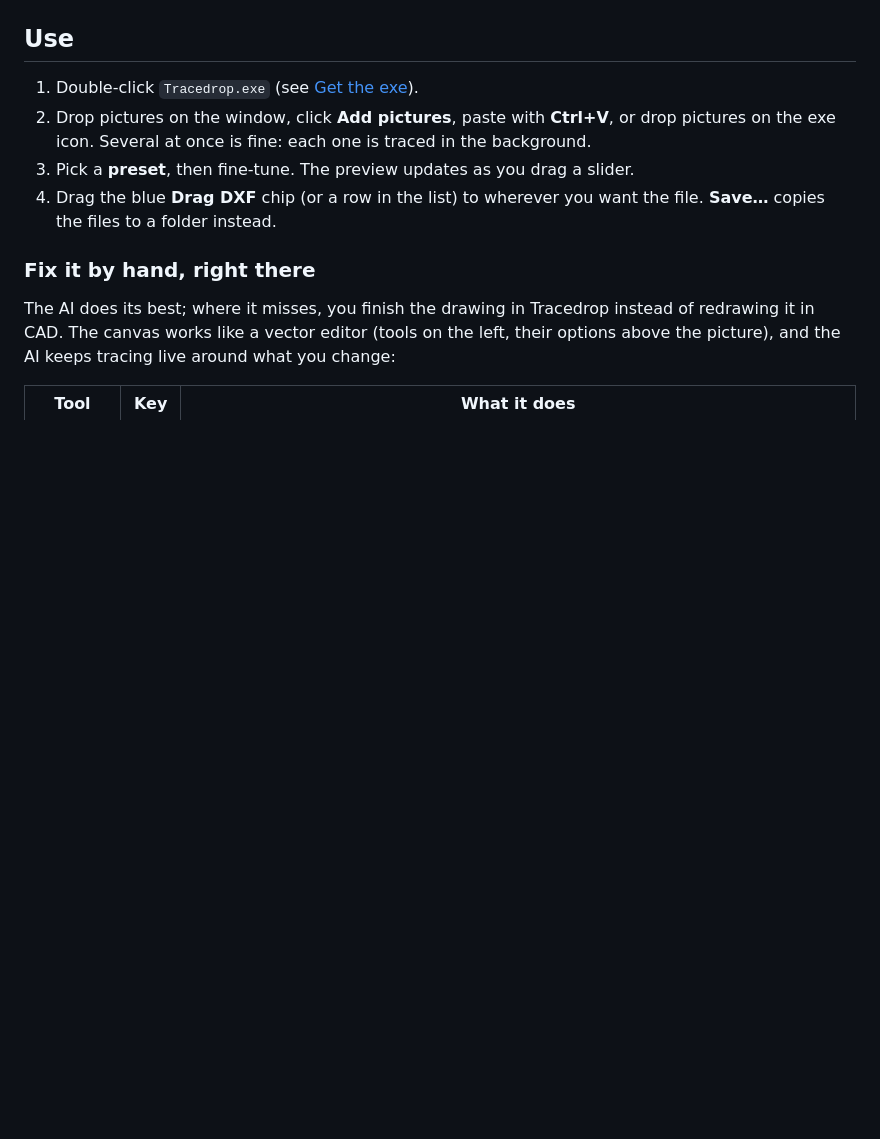
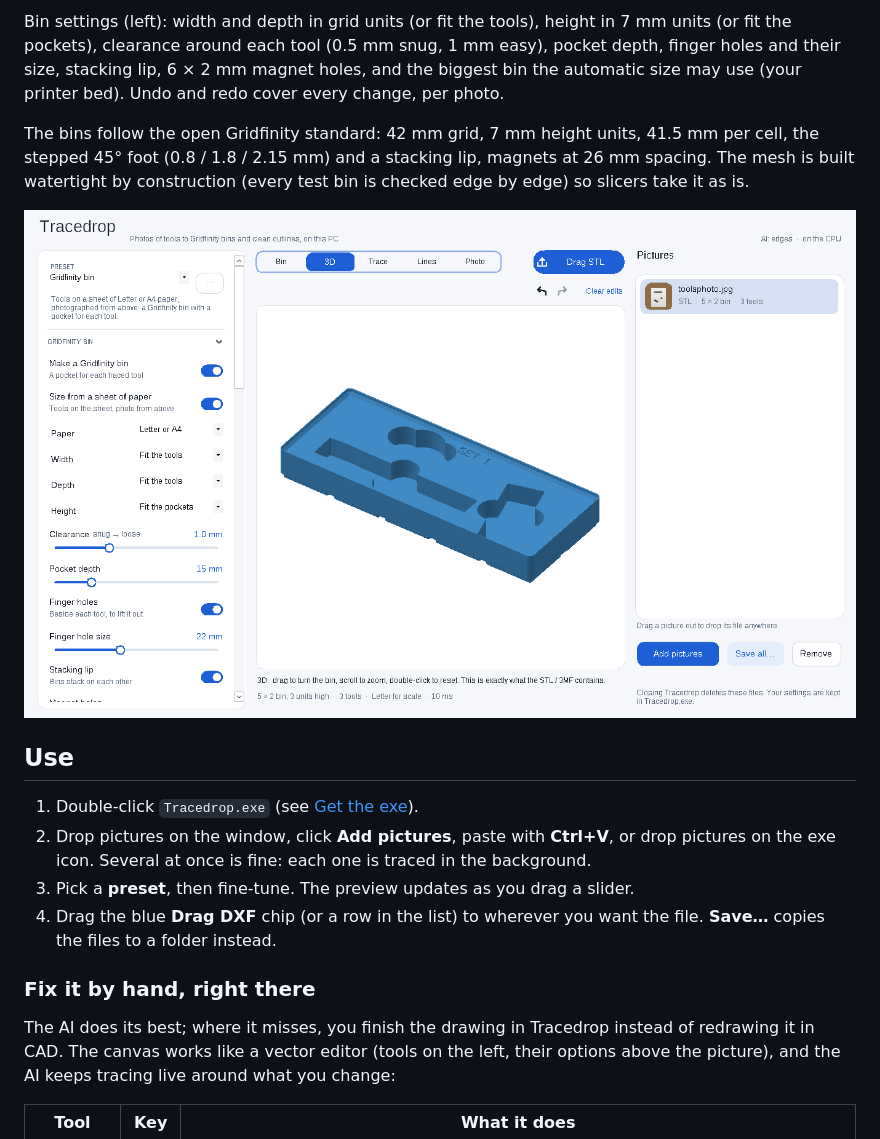
Before and after one commit to luke-hoffmann/TraceDrop, a Markdown page: README.md, the part around one of its changes. GitHub-like rendering; pictures changed too: docs/gridfinity-3d.png (added); blank space fills up the shorter version.

```diff
--- a/README.md
+++ b/README.md
@@ -11,3 +30,13 @@ no install, nothing uploaded, and your settings and presets travel inside the ex
+Bin settings (left): width and depth in grid units (or fit the tools), height in 7 mm units (or fit the pockets),
+clearance around each tool (0.5 mm snug, 1 mm easy), pocket depth, finger holes and their size, stacking lip,
+6 × 2 mm magnet holes, and the biggest bin the automatic size may use (your printer bed). Undo and redo cover
+every change, per photo.
+
+The bins follow the open Gridfinity standard: 42 mm grid, 7 mm height units, 41.5 mm per cell, the stepped 45°
+foot (0.8 / 1.8 / 2.15 mm) and a stacking lip, magnets at 26 mm spacing. The mesh is built watertight by
+construction (every test bin is checked edge by edge) so slicers take it as is.
+
+![The bin in 3D](docs/gridfinity-3d.png)
 
 ## Use
 
```
Also changed, not shown: other parts of README.md (+30 -2 lines), THIRD_PARTY_NOTICES.md (+4 -0 lines), docs/gridfinity.png (added), 13 other files.
